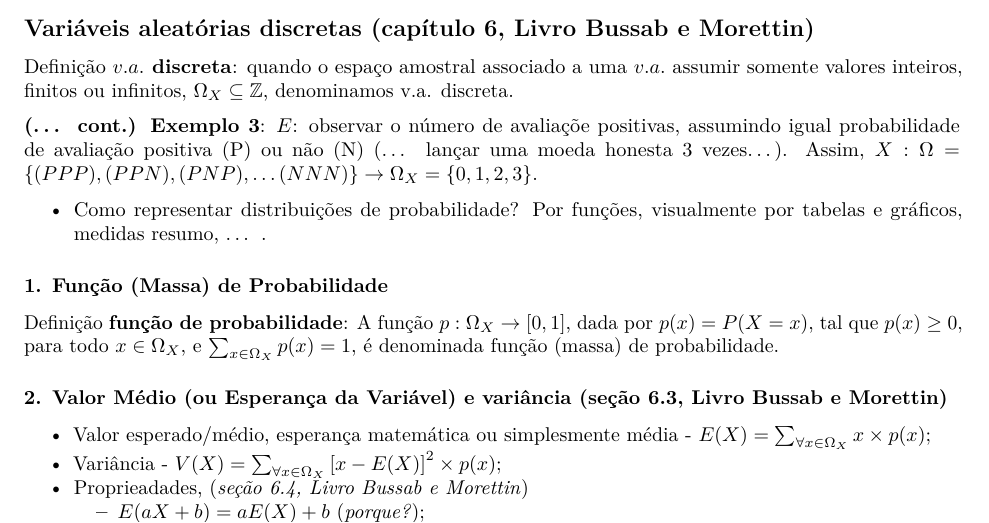
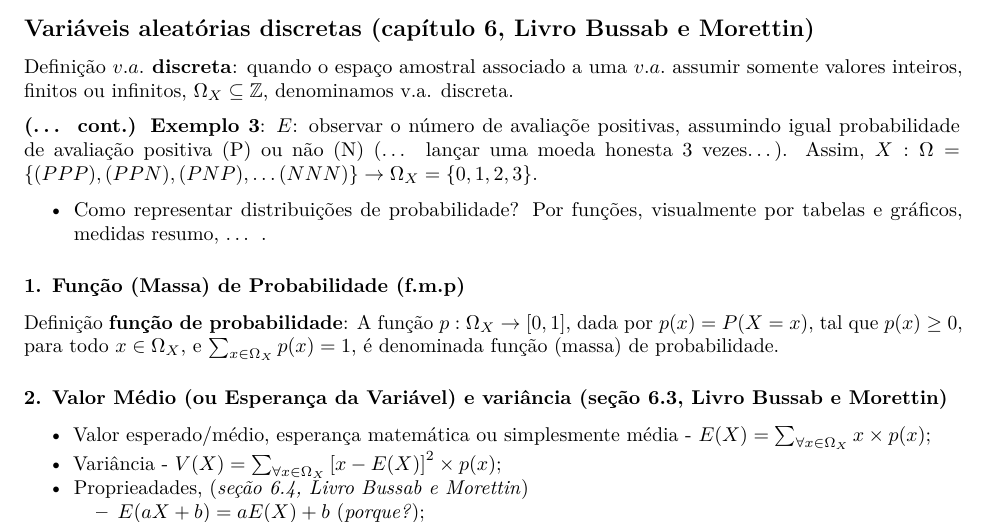
Before and after one commit to markus-stein/MAT02219EAD, an R Markdown document (plano-aulas/ProbabilidadeEstatistica_aula11e12_topicos.Rmd): part of page 1 of 3, cut so that both start at the same text. Rendered offline with R 4.5, knitr and Pandoc, then LaTeX, with nearby package versions.

Commit message:
week 6 updates

```diff
--- a/plano-aulas/ProbabilidadeEstatistica_aula11e12_topicos.Rmd
+++ b/plano-aulas/ProbabilidadeEstatistica_aula11e12_topicos.Rmd
@@ -54,7 +54,7 @@ Definição **$v.a.$ discreta**: quando o espaço amostral associado a uma $v.a.
 
 * Como representar distribuições de probabilidade? Por funções, visualmente por tabelas e gráficos, medidas resumo, ... .
 
-### 1. Função (Massa) de Probabilidade
+### 1. Função (Massa) de Probabilidade (f.m.p)
 Definição **função de probabilidade**: A função $p: \Omega_X \rightarrow  [0,1]$, dada por $p(x) = P(X=x)$, tal que $p(x) \geq 0$, para todo $x \in \Omega_X$, e $\sum_{x \in \Omega_X} p(x) = 1$, é denominada função (massa) de probabilidade.
 
 
```
Also changed, not shown: plano-aulas/ProbabilidadeEstatistica_aula11e12_topicos.pdf, 1 other file.
